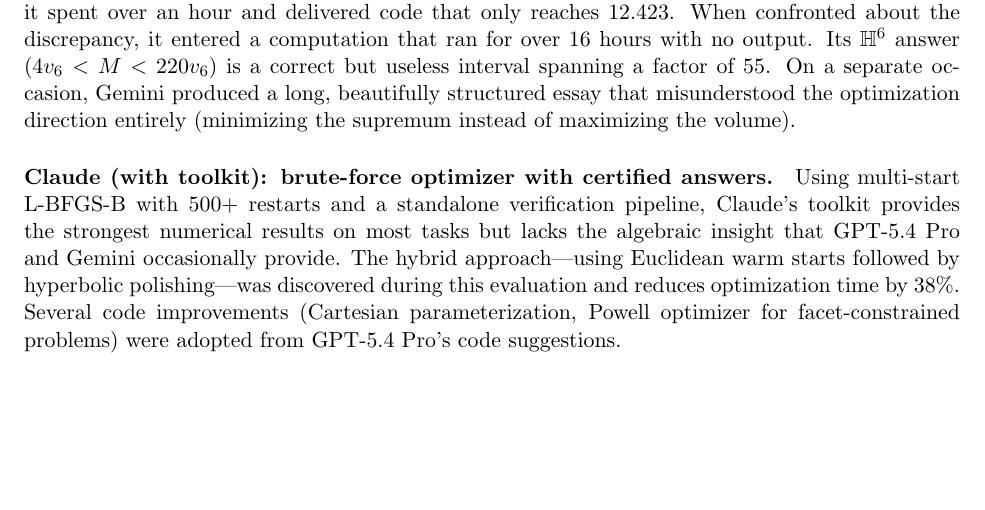
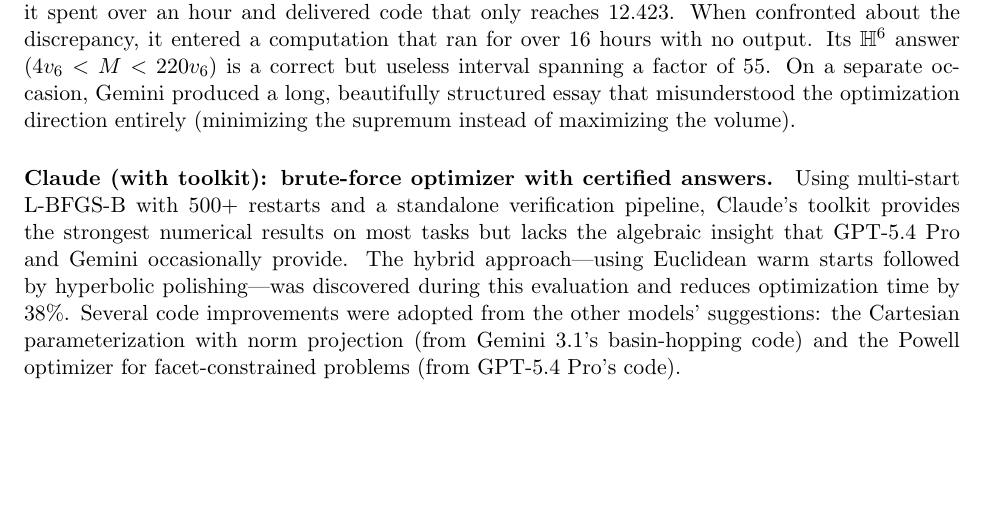
Before and after one commit to igorrivin/ideal_poly_volume_toolkit, a LaTeX paper (paper/llm_volume_note.tex): part of page 3 of 5, cut so that both start at the same text, the shorter picture padded with empty space. Compiled offline with pdfLaTeX.

Commit message:
Credit Gemini for Cartesian parameterization, GPT for Powell

```diff
--- a/paper/llm_volume_note.tex
+++ b/paper/llm_volume_note.tex
@@ -202,8 +202,10 @@
 algebraic insight that GPT-5.4 Pro and Gemini occasionally provide. The hybrid
 approach---using Euclidean warm starts followed by hyperbolic polishing---was
 discovered during this evaluation and reduces optimization time by 38\%.
-Several code improvements (Cartesian parameterization, Powell optimizer
-for facet-constrained problems) were adopted from GPT-5.4 Pro's code suggestions.
+Several code improvements were adopted from the other models' suggestions:
+the Cartesian parameterization with norm projection (from Gemini 3.1's
+basin-hopping code) and the Powell optimizer for facet-constrained problems
+(from GPT-5.4 Pro's code).
 
 \subsection{The ``windowed'' benchmark format}
 
```
Also changed, not shown: paper/llm_volume_note.pdf.
